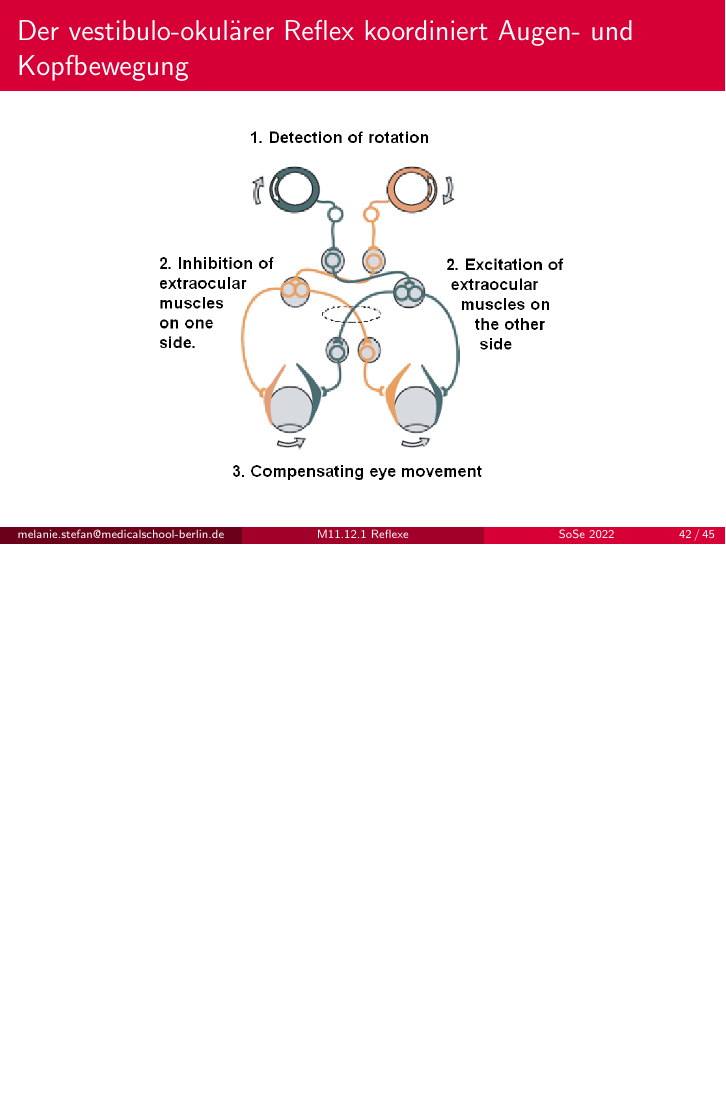
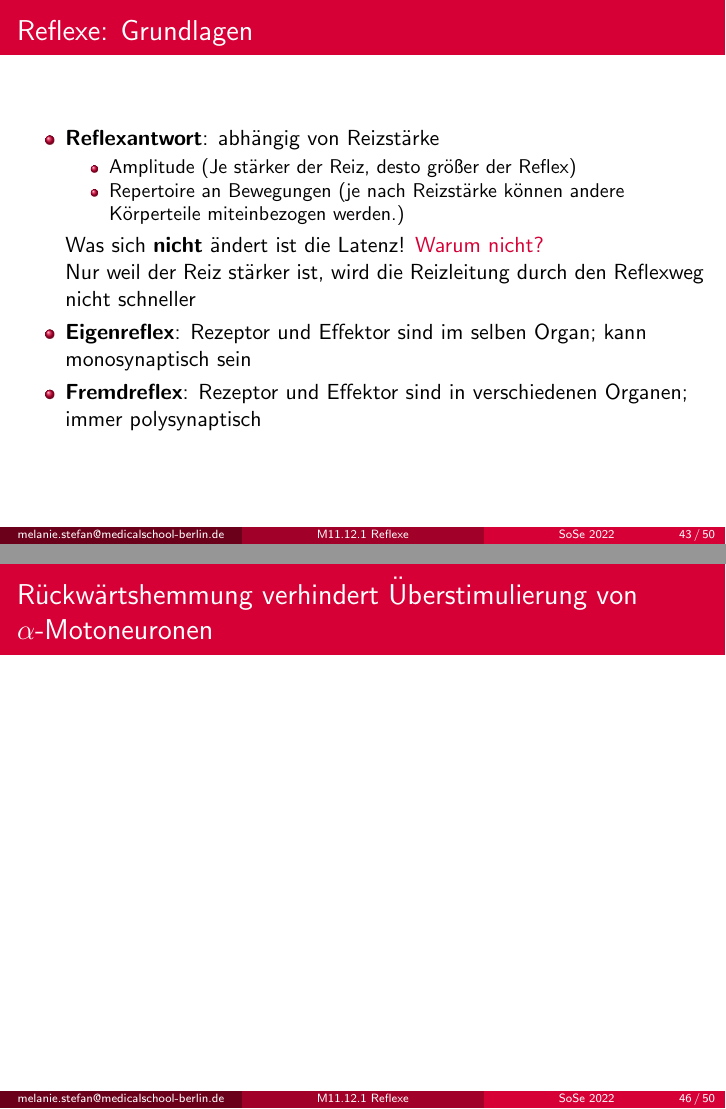
Before and after one commit to MelanieIStefan/M11.12.1_Motorik_1_Reflexe, LaTeX slides (main.tex): page 54 of 57 before the commit and pages 57 and 60 of 64 after it, the two joined at a grey line, the shorter picture padded with empty space. Compiled offline with pdfLaTeX.

Commit message:
Work on Reflexes

```diff
--- a/main.tex
+++ b/main.tex
@@ -845,18 +845,26 @@ Bewegungsanleitungen werden durch deszendierende Bahnen an spinale Neuronen weit
 
 \end{frame}
 
-% \begin{frame}{Reflexe: Grundlagen}
+\begin{frame}{Reflexe: Grundlagen}
 
-%  \begin{itemize}
+ \begin{itemize}
 
-%      \item
-%      \textbf{Reflexantwort}: abhängig von Reizstärke
-%      \begin{itemize}
-%      \item Amplitude (Je stärker der Reiz, desto größer der Reflex)
-%      \item Repertoire an Bewegungen (je nach Reizstärke können unterschiedliche Muskel miteinbezogen werden.)
-%      \end{itemize}
-%      Was sich \textbf{nicht} ändert ist die Latenz! \textcolor{theme}{Warum nicht?}  \pause \\
-%      Nur weil der Reiz stärker ist, wird die Reizleitung durch den Reflexweg nicht schneller
+     \item
+     \textbf{Reflexantwort}: abhängig von Reizstärke
+     \begin{itemize}
+     \item Amplitude (Je stärker der Reiz, desto größer der Reflex)
+     \item Repertoire an Bewegungen (je nach Reizstärke können andere Körperteile miteinbezogen werden.)
+     \end{itemize}
+     Was sich \textbf{nicht} ändert ist die Latenz! \textcolor{theme}{Warum nicht?}  \pause \\
+     Nur weil der Reiz stärker ist, wird die Reizleitung durch den Reflexweg nicht schneller
+
+    \pause
+    \item
+          \textbf{Eigenreflex}: Rezeptor und Effektor sind im selben Organ; kann monosynaptisch sein
+\item
+          \textbf{Fremdreflex}: Rezeptor und Effektor sind in verschiedenen Organen; immer polysynaptisch
+
+ \end{itemize}
 
 
-%     \item
+\end{frame}
@@ -863,12 +887,11 @@ Bewegungsanleitungen werden durch deszendierende Bahnen an spinale Neuronen weit
+\begin{frame}{Rückwärtshemmung verhindert Überstimulierung von \(\alpha\)-Motoneuronen}
+
+
+%% Bild renshaw zelle
 
 
 
-%  \end{itemize}
-
-
-% \end{frame}
-
-
+\end{frame}
 
 
 %% VOR: Demo
```
Also changed, not shown: notes.txt (+7 -1 lines), muskeldehnungsreflex.png (added), muskeldehnungsreflex_2.png (added), main.tex (31 more changed lines).
